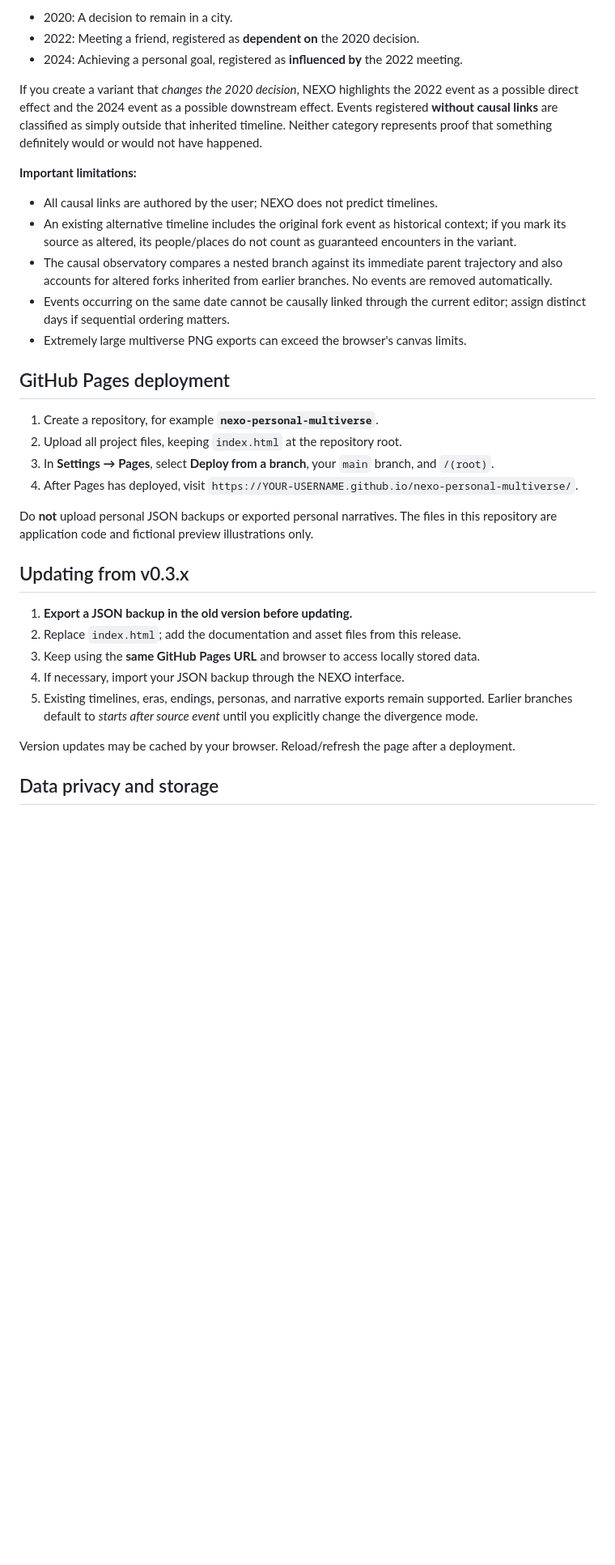
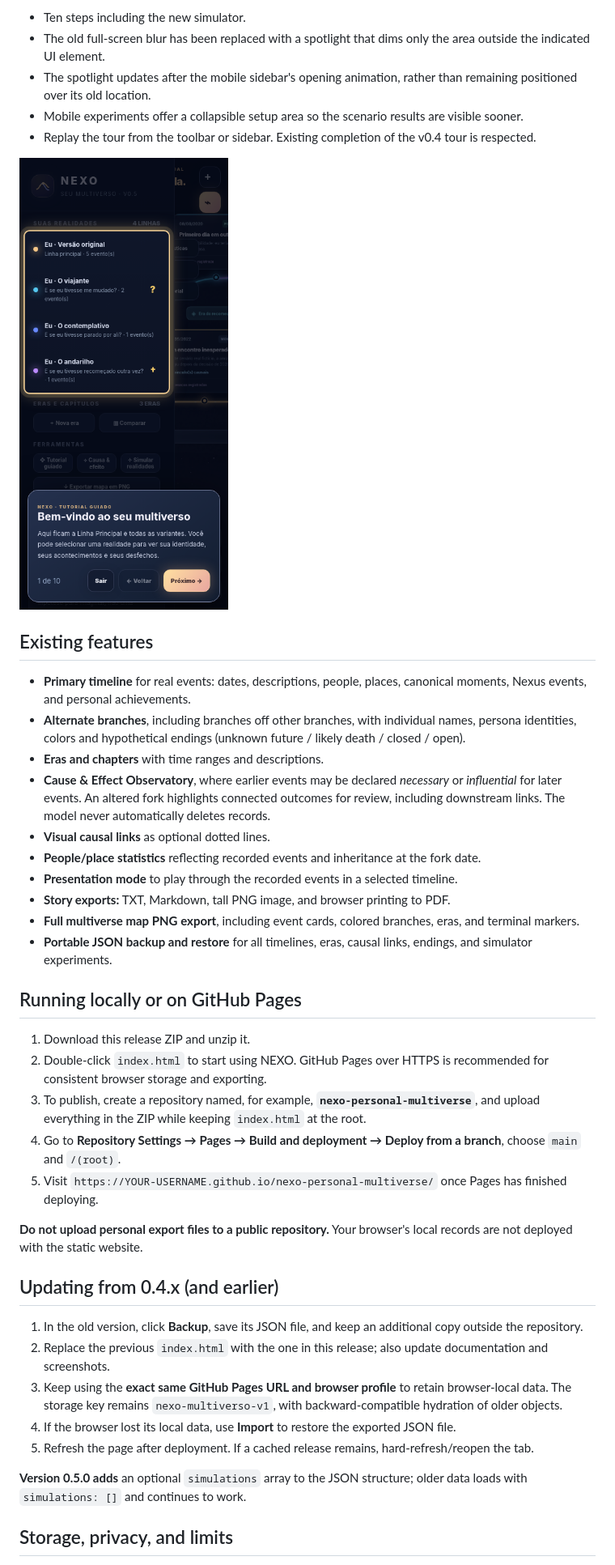
Before and after one commit to danielrosajr/nexo-personal-multiverse, a Markdown page: README.md, the part around the change printed below. Shown: that part at 81% size. Drawn GitHub-style; pictures changed too: assets/preview-guided-tour.png (added); blank space fills up the shorter version.

```diff
--- a/README.md
+++ b/README.md
@@ -43,36 +30,44 @@ Suppose the main timeline records:
 
-- 2020: A decision to remain in a city.
-- 2022: Meeting a friend, registered as **dependent on** the 2020 decision.
-- 2024: Achieving a personal goal, registered as **influenced by** the 2022 meeting.
+- Ten steps including the new simulator.
+- The old full-screen blur has been replaced with a spotlight that dims only the area outside the indicated UI element.
+- The spotlight updates after the mobile sidebar's opening animation, rather than remaining positioned over its old location.
+- Mobile experiments offer a collapsible setup area so the scenario results are visible sooner.
+- Replay the tour from the toolbar or sidebar. Existing completion of the v0.4 tour is respected.
 
-If you create a variant that *changes the 2020 decision*, NEXO highlights the 2022 event as a possible direct effect and the 2024 event as a possible downstream effect. Events registered **without causal links** are classified as simply outside that inherited timeline. Neither category represents proof that something definitely would or would not have happened.
+![Mobile tour](assets/preview-guided-tour.png)
 
-**Important limitations:**
+## Existing features
 
-- All causal links are authored by the user; NEXO does not predict timelines.
-- An existing alternative timeline includes the original fork event as historical context; if you mark its source as altered, its people/places do not count as guaranteed encounters in the variant.
-- The causal observatory compares a nested branch against its immediate parent trajectory and also accounts for altered forks inherited from earlier branches. No events are removed automatically.
-- Events occurring on the same date cannot be causally linked through the current editor; assign distinct days if sequential ordering matters.
-- Extremely large multiverse PNG exports can exceed the browser's canvas limits.
+- **Primary timeline** for real events: dates, descriptions, people, places, canonical moments, Nexus events, and personal achievements.
+- **Alternate branches**, including branches off other branches, with individual names, persona identities, colors and hypothetical endings (unknown future / likely death / closed / open).
+- **Eras and chapters** with time ranges and descriptions.
+- **Cause & Effect Observatory**, where earlier events may be declared *necessary* or *influential* for later events. An altered fork highlights connected outcomes for review, including downstream links. The model never automatically deletes records.
+- **Visual causal links** as optional dotted lines.
+- **People/place statistics** reflecting recorded events and inheritance at the fork date.
+- **Presentation mode** to play through the recorded events in a selected timeline.
+- **Story exports:** TXT, Markdown, tall PNG image, and browser printing to PDF.
+- **Full multiverse map PNG export**, including event cards, colored branches, eras, and terminal markers.
+- **Portable JSON backup and restore** for all timelines, eras, causal links, endings, and simulator experiments.
 
-## GitHub Pages deployment
+## Running locally or on GitHub Pages
 
-1. Create a repository, for example **`nexo-personal-multiverse`**.
-2. Upload all project files, keeping `index.html` at the repository root.
-3. In **Settings → Pages**, select **Deploy from a branch**, your `main` branch, and `/(root)`.
-4. After Pages has deployed, visit `https://YOUR-USERNAME.github.io/nexo-personal-multiverse/`.
+1. Download this release ZIP and unzip it.
+2. Double-click `index.html` to start using NEXO. GitHub Pages over HTTPS is recommended for consistent browser storage and exporting.
+3. To publish, create a repository named, for example, **`nexo-personal-multiverse`**, and upload everything in the ZIP while keeping `index.html` at the root.
+4. Go to **Repository Settings → Pages → Build and deployment → Deploy from a branch**, choose `main` and `/(root)`.
+5. Visit `https://YOUR-USERNAME.github.io/nexo-personal-multiverse/` once Pages has finished deploying.
 
-Do **not** upload personal JSON backups or exported personal narratives. The files in this repository are application code and fictional preview illustrations only.
+**Do not upload personal export files to a public repository.** Your browser's local records are not deployed with the static website.
 
-## Updating from v0.3.x
+## Updating from 0.4.x (and earlier)
 
-1. **Export a JSON backup in the old version before updating.**
-2. Replace `index.html`; add the documentation and asset files from this release.
-3. Keep using the **same GitHub Pages URL** and browser to access locally stored data.
-4. If necessary, import your JSON backup through the NEXO interface.
-5. Existing timelines, eras, endings, personas, and narrative exports remain supported. Earlier branches default to *starts after source event* until you explicitly change the divergence mode.
+1. In the old version, click **Backup**, save its JSON file, and keep an additional copy outside the repository.
+2. Replace the previous `index.html` with the one in this release; also update documentation and screenshots.
+3. Keep using the **exact same GitHub Pages URL and browser profile** to retain browser-local data. The storage key remains `nexo-multiverso-v1`, with backward-compatible hydration of older objects.
+4. If the browser lost its local data, use **Import** to restore the exported JSON file.
+5. Refresh the page after deployment. If a cached release remains, hard-refresh/reopen the tab.
 
-Version updates may be cached by your browser. Reload/refresh the page after a deployment.
+**Version 0.5.0 adds** an optional `simulations` array to the JSON structure; older data loads with `simulations: []` and continues to work.
 
-## Data privacy and storage
+## Storage, privacy, and limits
 
```
Also changed, not shown: other parts of README.md (+42 -48 lines), CHANGELOG.md (+28 -29 lines), RELEASE_NOTES_v0.5.0.md (added, +33 -0 lines), SECURITY.md (+4 -0 lines), assets/preview-mobile.png, assets/preview-projected-path.png (added), assets/preview-simulator.png (added), 1 other file.
